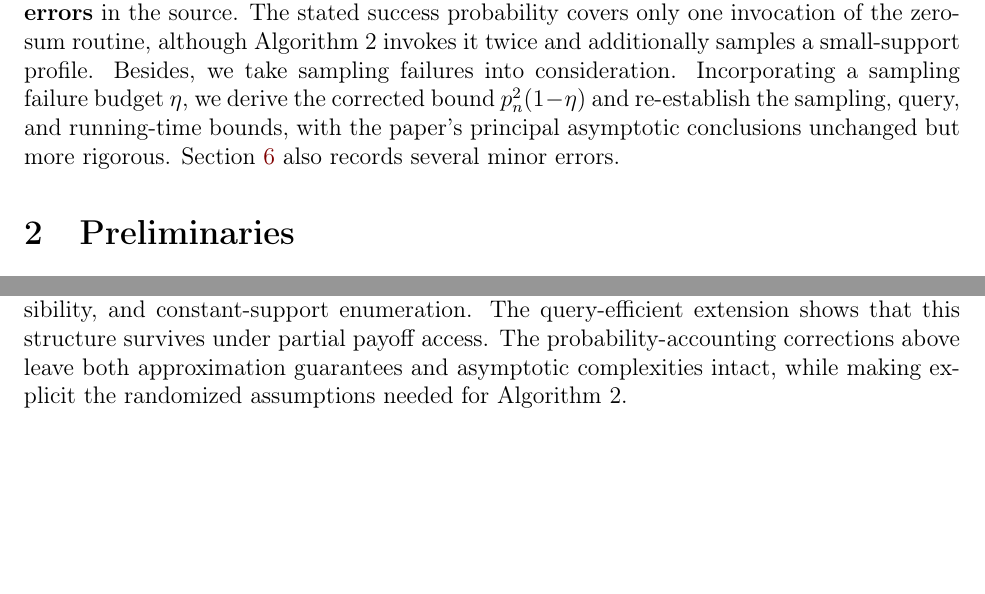
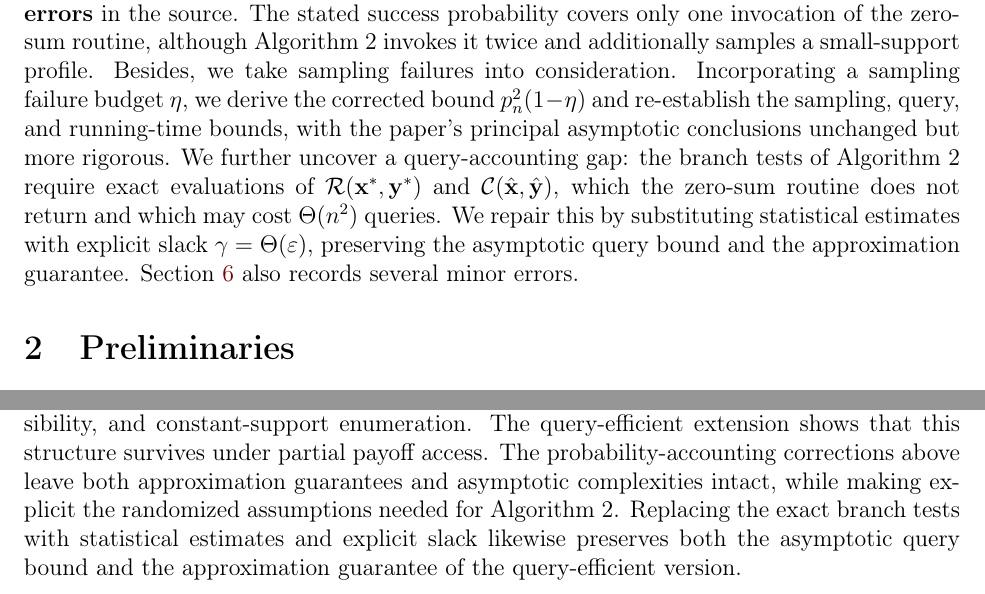
Before and after one commit to Joyce-Peng-GitHub/algorithmic-game-theory-final-project, a LaTeX document (main.tex, which reads sections/conclusion.tex, sections/introduction.tex): two parts of pages 2 and 10 of 16, joined at a grey line, cut so that both start at the same text, the shorter picture padded with empty space. Compiled offline with pdfLaTeX.

Commit message:
Modify introduction and conclusion.

```diff
--- a/sections/conclusion.tex
+++ b/sections/conclusion.tex
@@ -1,3 +1,3 @@
 \section{Conclusion}
 
-The paper's main significance is both quantitative and structural: it makes the WSNE threshold $1/2+\delta$ attainable in polynomial time while replacing increasingly elaborate approximation schemes with a transparent combination of zero-sum optimization, linear feasibility, and constant-support enumeration. The query-efficient extension shows that this structure survives under partial payoff access. The probability-accounting corrections above leave both approximation guarantees and asymptotic complexities intact, while making explicit the randomized assumptions needed for Algorithm~2.
+The paper's main significance is both quantitative and structural: it makes the WSNE threshold $1/2+\delta$ attainable in polynomial time while replacing increasingly elaborate approximation schemes with a transparent combination of zero-sum optimization, linear feasibility, and constant-support enumeration. The query-efficient extension shows that this structure survives under partial payoff access. The probability-accounting corrections above leave both approximation guarantees and asymptotic complexities intact, while making explicit the randomized assumptions needed for Algorithm~2. Replacing the exact branch tests with statistical estimates and explicit slack likewise preserves both the asymptotic query bound and the approximation guarantee of the query-efficient version.
--- a/sections/introduction.tex
+++ b/sections/introduction.tex
@@ -10,4 +10,4 @@ We selected this paper mainly for its landmark significance in the game theory.
 
 Our contribution is expository and corrective. For both Theorem~\ref{thm:finding-bimat-game-12_del-wsne-is-poly-time} and its query-efficient counterpart, Theorem~\ref{thm:query-efficient-version}, we reconstruct deductions that are partly omitted or compressed in the source. We display the algorithms in a more detailed manner, elaborating on each step. In particular, we make explicit how the zero-sum maximin guarantees, the linear feasibility systems, and the constant-support enumeration establish correctness in every branch. We also supply the detailed concentration and case-analysis arguments collected in Appendixes~\ref{app:lmm-proof} and \ref{app:case-analysis-details}.
 
-We further audit the randomized implementation and identify \textbf{probability-accounting errors} in the source. The stated success probability covers only one invocation of the zero-sum routine, although Algorithm~2 invokes it twice and additionally samples a small-support profile. Besides, we take sampling failures into consideration. Incorporating a sampling failure budget $\eta$, we derive the corrected bound $p_n^2(1-\eta)$ and re-establish the sampling, query, and running-time bounds, with the paper's principal asymptotic conclusions unchanged but more rigorous. Section~\ref{sec:source-corrections} also records several minor errors.
+We further audit the randomized implementation and identify \textbf{probability-accounting errors} in the source. The stated success probability covers only one invocation of the zero-sum routine, although Algorithm~2 invokes it twice and additionally samples a small-support profile. Besides, we take sampling failures into consideration. Incorporating a sampling failure budget $\eta$, we derive the corrected bound $p_n^2(1-\eta)$ and re-establish the sampling, query, and running-time bounds, with the paper's principal asymptotic conclusions unchanged but more rigorous. We further uncover a query-accounting gap: the branch tests of Algorithm~2 require exact evaluations of $\mathcal{R}(\mathbf{x}^*,\mathbf{y}^*)$ and $\mathcal{C}(\hat{\mathbf{x}},\hat{\mathbf{y}})$, which the zero-sum routine does not return and which may cost $\Theta(n^2)$ queries. We repair this by substituting statistical estimates with explicit slack $\gamma=\Theta(\varepsilon)$, preserving the asymptotic query bound and the approximation guarantee. Section~\ref{sec:source-corrections} also records several minor errors.
```
